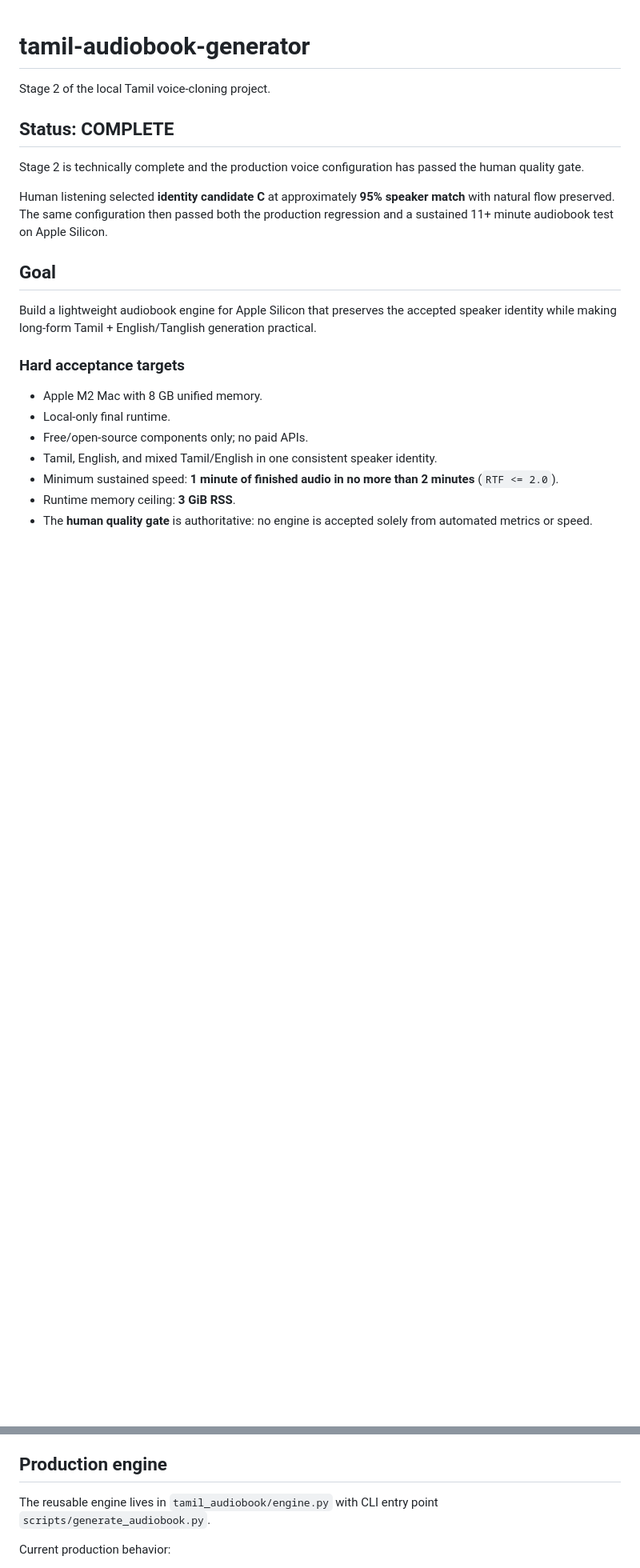
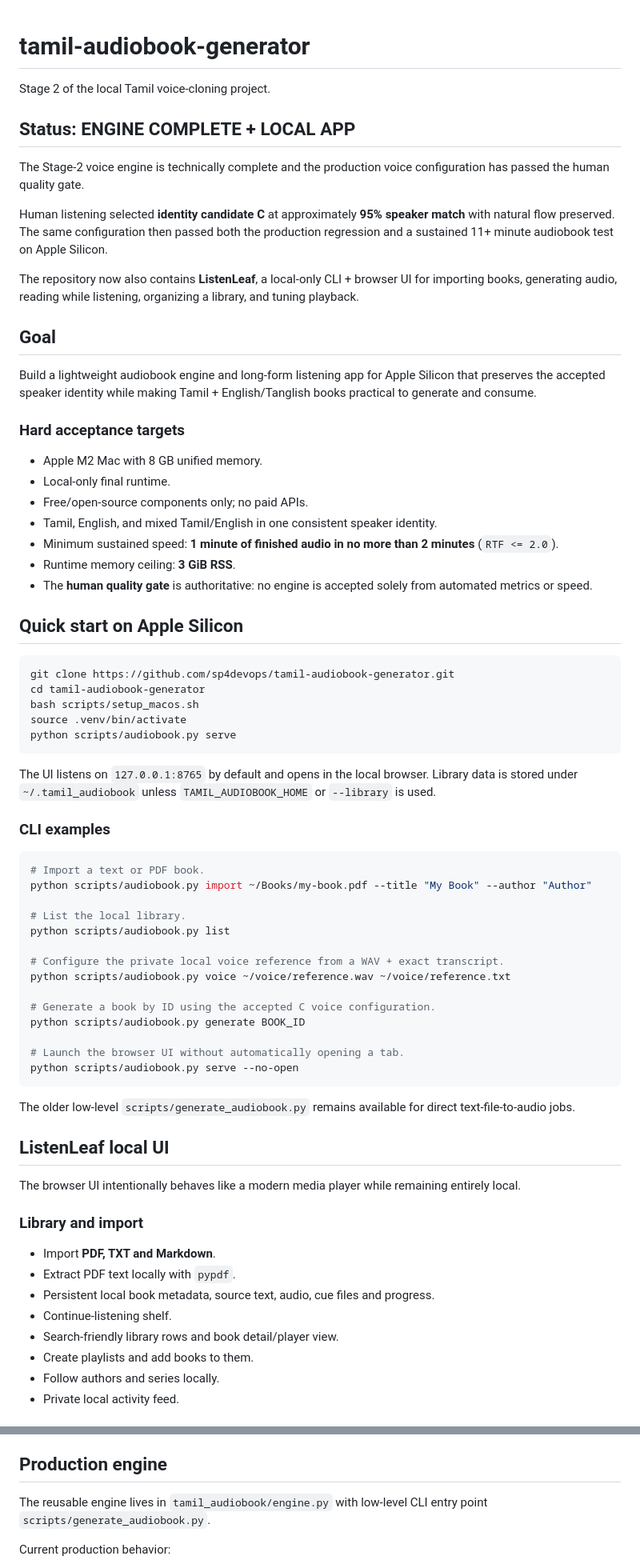
Before and after one commit to sp4devops/tamil-audiobook-generator, a Markdown page: README.md, 2 parts joined by grey strips. Shown at 80% size. Drawn GitHub-style; blank space fills up the shorter version.

Commit message:
Document CLI and local media-library UI

````diff
--- a/README.md
+++ b/README.md
@@ -2,15 +2,17 @@
 
 Stage 2 of the local Tamil voice-cloning project.
 
-## Status: COMPLETE
+## Status: ENGINE COMPLETE + LOCAL APP
 
-Stage 2 is technically complete and the production voice configuration has passed the human quality gate.
+The Stage-2 voice engine is technically complete and the production voice configuration has passed the human quality gate.
 
 Human listening selected **identity candidate C** at approximately **95% speaker match** with natural flow preserved. The same configuration then passed both the production regression and a sustained 11+ minute audiobook test on Apple Silicon.
 
+The repository now also contains **ListenLeaf**, a local-only CLI + browser UI for importing books, generating audio, reading while listening, organizing a library, and tuning playback.
+
 ## Goal
 
-Build a lightweight audiobook engine for Apple Silicon that preserves the accepted speaker identity while making long-form Tamil + English/Tanglish generation practical.
+Build a lightweight audiobook engine and long-form listening app for Apple Silicon that preserves the accepted speaker identity while making Tamil + English/Tanglish books practical to generate and consume.
 
 ### Hard acceptance targets
 
@@ -21,3 +23,52 @@ Build a lightweight audiobook engine for Apple Silicon that preserves the accept
 - Minimum sustained speed: **1 minute of finished audio in no more than 2 minutes** (`RTF <= 2.0`).
 - Runtime memory ceiling: **3 GiB RSS**.
 - The **human quality gate** is authoritative: no engine is accepted solely from automated metrics or speed.
+
+## Quick start on Apple Silicon
+
+```bash
+git clone https://github.com/sp4devops/tamil-audiobook-generator.git
+cd tamil-audiobook-generator
+bash scripts/setup_macos.sh
+source .venv/bin/activate
+python scripts/audiobook.py serve
+```
+
+The UI listens on `127.0.0.1:8765` by default and opens in the local browser. Library data is stored under `~/.tamil_audiobook` unless `TAMIL_AUDIOBOOK_HOME` or `--library` is used.
+
+### CLI examples
+
+```bash
+# Import a text or PDF book.
+python scripts/audiobook.py import ~/Books/my-book.pdf --title "My Book" --author "Author"
+
+# List the local library.
+python scripts/audiobook.py list
+
+# Configure the private local voice reference from a WAV + exact transcript.
+python scripts/audiobook.py voice ~/voice/reference.wav ~/voice/reference.txt
+
+# Generate a book by ID using the accepted C voice configuration.
+python scripts/audiobook.py generate BOOK_ID
+
+# Launch the browser UI without automatically opening a tab.
+python scripts/audiobook.py serve --no-open
+```
+
+The older low-level `scripts/generate_audiobook.py` remains available for direct text-file-to-audio jobs.
+
+## ListenLeaf local UI
+
+The browser UI intentionally behaves like a modern media player while remaining entirely local.
+
+### Library and import
+
+- Import **PDF, TXT and Markdown**.
+- Extract PDF text locally with `pypdf`.
+- Persistent local book metadata, source text, audio, cue files and progress.
+- Continue-listening shelf.
+- Search-friendly library rows and book detail/player view.
+- Create playlists and add books to them.
+- Follow authors and series locally.
+- Private local activity feed.
+
@@ -35,7 +132,7 @@ Rejected/older identity settings remain diagnostic only. In particular, 18 synth
 
 ## Production engine
 
-The reusable engine lives in `tamil_audiobook/engine.py` with CLI entry point `scripts/generate_audiobook.py`.
+The reusable engine lives in `tamil_audiobook/engine.py` with low-level CLI entry point `scripts/generate_audiobook.py`.
 
 Current production behavior:
 
````
Also changed, not shown: other parts of README.md (+48 -2 lines).
